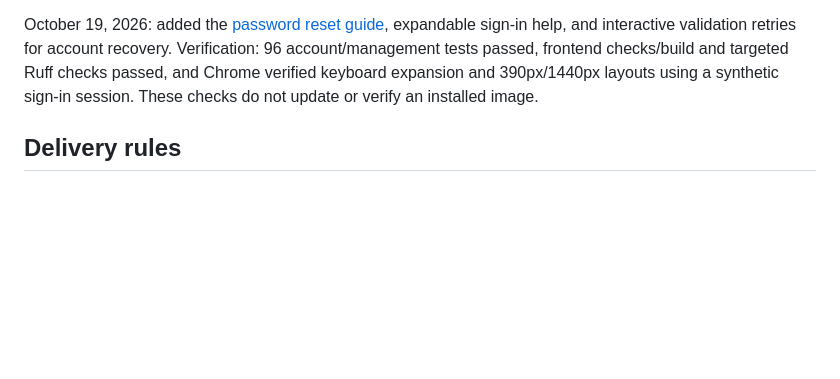
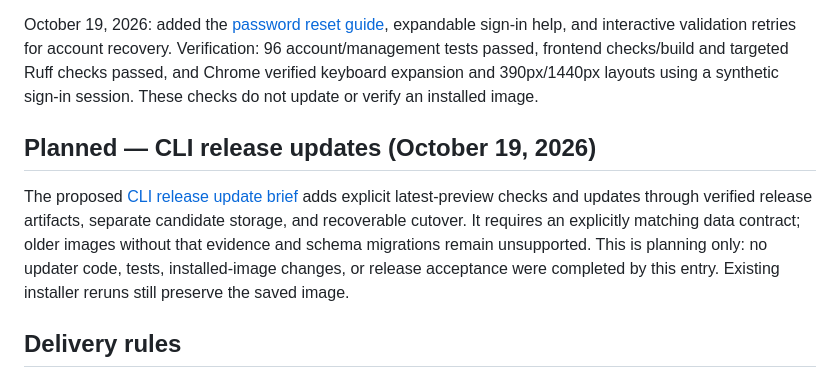
Before and after one commit to Luke-Pitstick/internship-pipeline, a Markdown page: docs/implementation-plan.md, the part around the change. Rendered like a GitHub page; blank space fills up the shorter version.

Commit message:
Plan verified CLI release updates and recovery

```diff
--- a/docs/implementation-plan.md
+++ b/docs/implementation-plan.md
@@ -9,6 +9,15 @@ sign-in help, and interactive validation retries for account recovery. Verificat
 96 account/management tests passed, frontend checks/build and targeted Ruff checks
 passed, and Chrome verified keyboard expansion and 390px/1440px layouts using a
 synthetic sign-in session. These checks do not update or verify an installed image.
+
+## Planned — CLI release updates (October 19, 2026)
+
+The proposed [CLI release update brief](../agents/cli-release-update.md) adds explicit
+latest-preview checks and updates through verified release artifacts, separate candidate
+storage, and recoverable cutover. It requires an explicitly matching data contract;
+older images without that evidence and schema migrations remain unsupported. This is
+planning only: no updater code, tests, installed-image changes, or release acceptance
+were completed by this entry. Existing installer reruns still preserve the saved image.
 
 ## Delivery rules
 
```
Also changed, not shown: agents/cli-release-update.md (added, +135 -0 lines).
